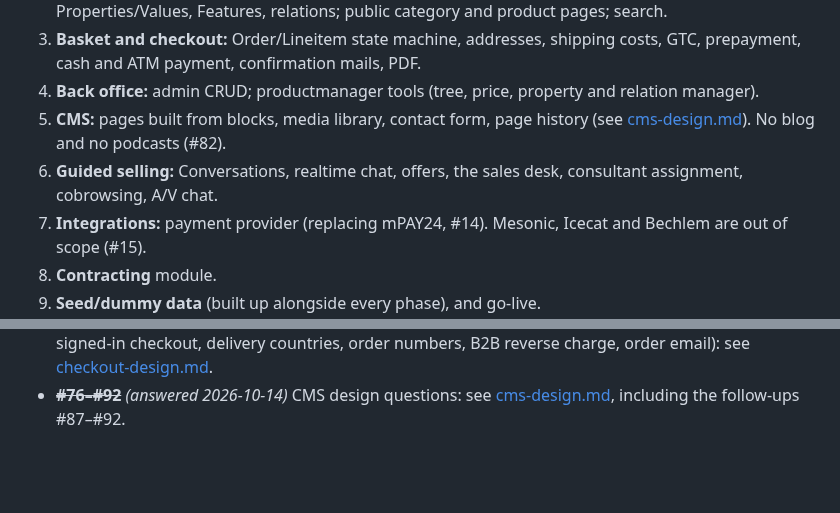
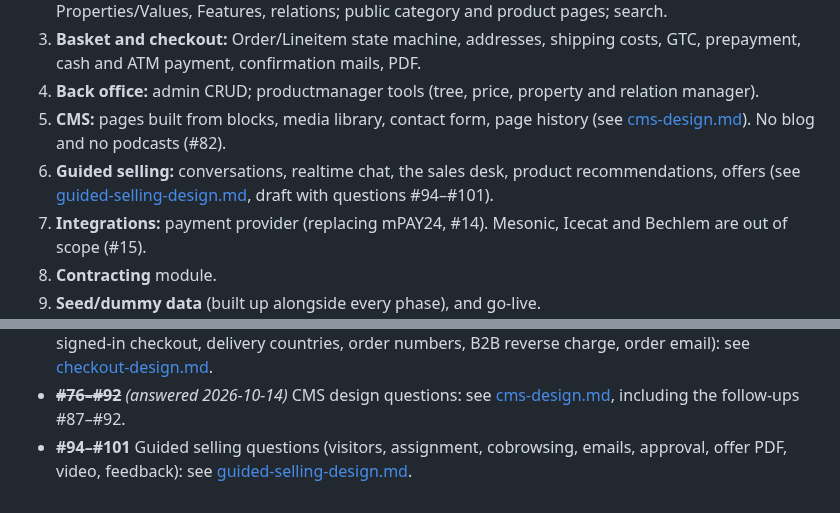
Before and after one commit to haslinger/mercator, a Markdown page: docs/roadmap.md, 2 parts joined by grey strips. Drawn GitHub-style; blank space fills up the shorter version.

Commit message:
Guided selling design draft with questions #94-#101
Co-Authored-By: Claude Opus 5.5 <noreply@anthropic.com>

```diff
--- a/docs/roadmap.md
+++ b/docs/roadmap.md
@@ -141,7 +141,7 @@ Customer systems and the modules they mount (the last commit date of each system
 3. **Basket and checkout:** Order/Lineitem state machine, addresses, shipping costs, GTC, prepayment, cash and ATM payment, confirmation mails, PDF.
 4. **Back office:** admin CRUD; productmanager tools (tree, price, property and relation manager).
 5. **CMS:** pages built from blocks, media library, contact form, page history (see [cms-design.md](cms-design.md)). No blog and no podcasts (#82).
-6. **Guided selling:** Conversations, realtime chat, offers, the sales desk, consultant assignment, cobrowsing, A/V chat.
+6. **Guided selling:** conversations, realtime chat, the sales desk, product recommendations, offers (see [guided-selling-design.md](guided-selling-design.md), draft with questions #94–#101).
 7. **Integrations:** payment provider (replacing mPAY24, #14). Mesonic, Icecat and Bechlem are out of scope (#15).
 8. **Contracting** module.
 9. **Seed/dummy data** (built up alongside every phase), and go-live.
@@ -287,3 +287,4 @@ Rails sources (#1–#4) and continuing the overview (#5) were answered on 2026-1
 - ~~**#59**~~ *(answered, see Decisions)* Demo images: SVG illustrations, or photos generated externally from a prompt list?
 - ~~**#64–#70**~~ *(answered, see Decisions)* Basket and checkout questions (payment methods, shipping costs, signed-in checkout, delivery countries, order numbers, B2B reverse charge, order email): see [checkout-design.md](checkout-design.md#9-open-questions).
 - ~~**#76–#92**~~ *(answered 2026-10-14)* CMS design questions: see [cms-design.md](cms-design.md#9-questions), including the follow-ups #87–#92.
+- **#94–#101** Guided selling questions (visitors, assignment, cobrowsing, emails, approval, offer PDF, video, feedback): see [guided-selling-design.md](guided-selling-design.md#6-open-questions).
```
Also changed, not shown: docs/guided-selling-design.md (added, +82 -0 lines).
